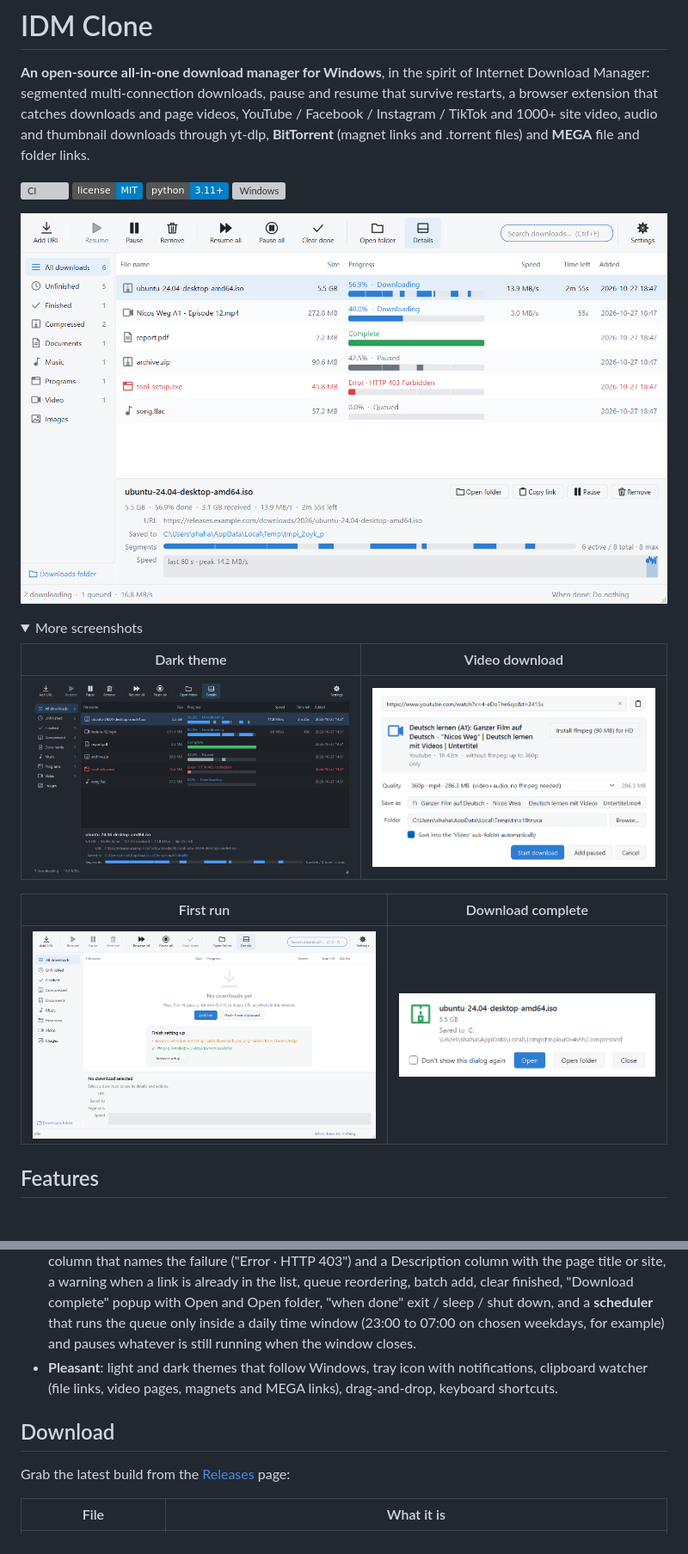
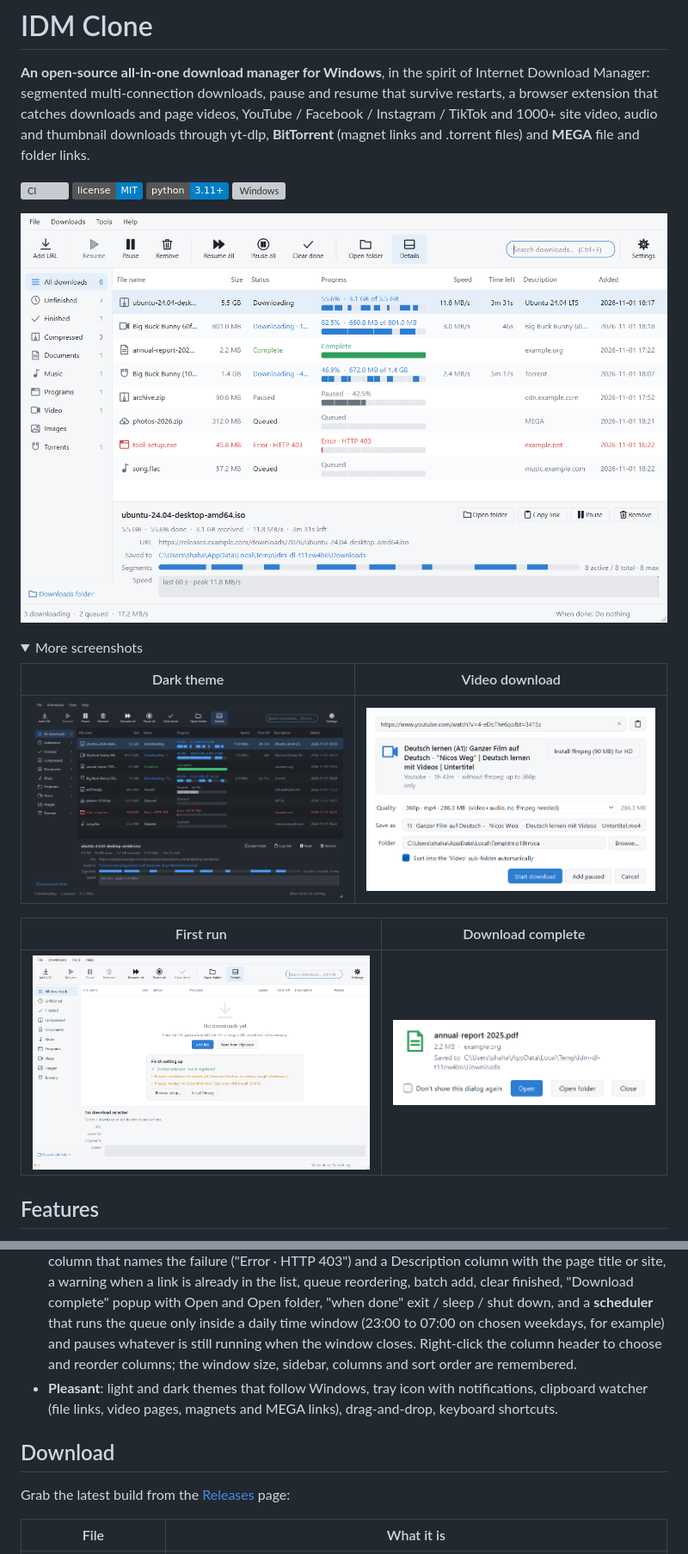
Before and after one commit to shahadatjuton/downstream, a Markdown page: README.md, 2 parts joined by grey strips. Shown at 86% size. Drawn GitHub-style; pictures changed too: docs/screenshots/download-complete.png, docs/screenshots/empty-state.png, docs/screenshots/main-dark.png; folded sections open; badges without logos; grey boxes are pictures that could not be loaded.

Commit message:
feat(ui): column chooser, remembered layout, cleaner list;

```diff
--- a/README.md
+++ b/README.md
@@ -63,7 +63,8 @@ TikTok and 1000+ site video, audio and thumbnail downloads through yt-dlp, **Bit
   queue reordering, batch add, clear finished, "Download complete" popup with Open and
   Open folder, "when done" exit / sleep / shut down, and a **scheduler** that runs the queue only
   inside a daily time window (23:00 to 07:00 on chosen weekdays, for example) and pauses whatever
-  is still running when the window closes.
+  is still running when the window closes. Right-click the column header to choose and
+  reorder columns; the window size, sidebar, columns and sort order are remembered.
 - **Pleasant**: light and dark themes that follow Windows, tray icon with notifications,
   clipboard watcher (file links, video pages, magnets and MEGA links), drag-and-drop,
   keyboard shortcuts.
```
Also changed, not shown: other parts of README.md (+3 -3 lines), CHANGELOG.md (+33 -3 lines), 14 other files.
